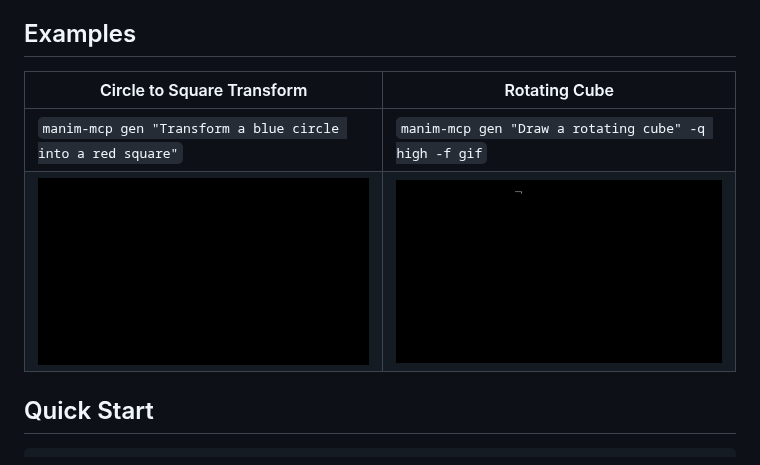
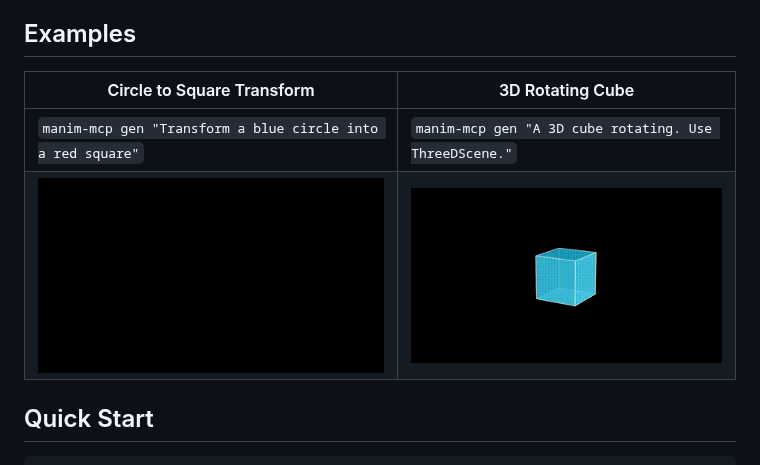
Before and after one commit to paulnegz/manim-mcp, a Markdown page: README.md, the part around the change. GitHub-like rendering; pictures changed too: assets/rotating_cube_preview.gif.

Commit message:
docs: Update rotating cube example with proper 3D animation
Replace poor quality rotating cube with proper ThreeDScene cube
using ambient camera rotation. No text, just the 3D cube spinning.

```diff
--- a/README.md
+++ b/README.md
@@ -6,9 +6,9 @@ Works as a **CLI tool**, a **Gemini-powered agent**, or an **MCP server** for in
 
 ## Examples
 
-| Circle to Square Transform | Rotating Cube |
-|---------------------------|---------------|
-| `manim-mcp gen "Transform a blue circle into a red square"` | `manim-mcp gen "Draw a rotating cube" -q high -f gif` |
+| Circle to Square Transform | 3D Rotating Cube |
+|---------------------------|------------------|
+| `manim-mcp gen "Transform a blue circle into a red square"` | `manim-mcp gen "A 3D cube rotating. Use ThreeDScene."` |
 | ![Circle to Square](assets/circle_to_square.gif) | ![Rotating Cube](assets/rotating_cube_preview.gif) |
 
 ## Quick Start
```
